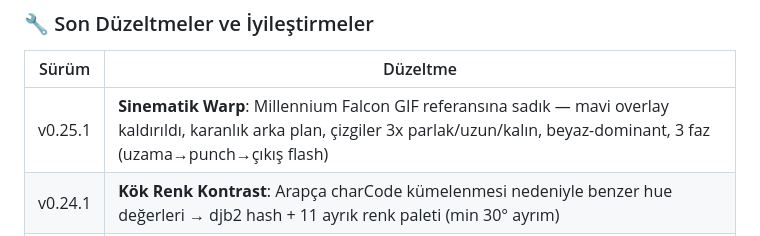
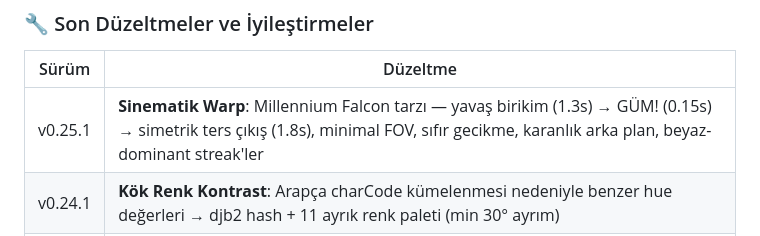
Before and after one commit to hzkucuk/SemantikGalaksi, a Markdown page: README.md, the part around the change. Drawn GitHub-style.

Commit message:
v0.25.1: dokümantasyon güncellendi — final warp davranışı yansıtıldı

```diff
--- a/README.md
+++ b/README.md
@@ -178,7 +178,7 @@ Uygulama, **uzay gemisi kokpiti** estetiğiyle tasarlanmış olup arka planda J2
 ### 🔧 Son Düzeltmeler ve İyileştirmeler
 | Sürüm | Düzeltme |
 |-------|----------|
-| v0.25.1 | **Sinematik Warp**: Millennium Falcon GIF referansına sadık — mavi overlay kaldırıldı, karanlık arka plan, çizgiler 3x parlak/uzun/kalın, beyaz-dominant, 3 faz (uzama→punch→çıkış flash) |
+| v0.25.1 | **Sinematik Warp**: Millennium Falcon tarzı — yavaş birikim (1.3s) → GÜM! (0.15s) → simetrik ters çıkış (1.8s), minimal FOV, sıfır gecikme, karanlık arka plan, beyaz-dominant streak'ler |
 | v0.24.1 | **Kök Renk Kontrast**: Arapça charCode kümelenmesi nedeniyle benzer hue değerleri → djb2 hash + 11 ayrık renk paleti (min 30° ayrım) |
 | v0.21.5 | **GPU Bellek Sızıntısı**: Layout/dataset değişiminde eski geometry, material, texture dispose edilmiyor → düzeltildi |
 | v0.21.5 | **Ölü Kod Temizliği**: Kullanılmayan `ayahIndexMap`, `coronaVS/FS`, `outerGlowVS/FS` kaldırıldı |
```
Also changed, not shown: CHANGELOG.md (+5 -5 lines), FEATURES.md (+9 -7 lines).
